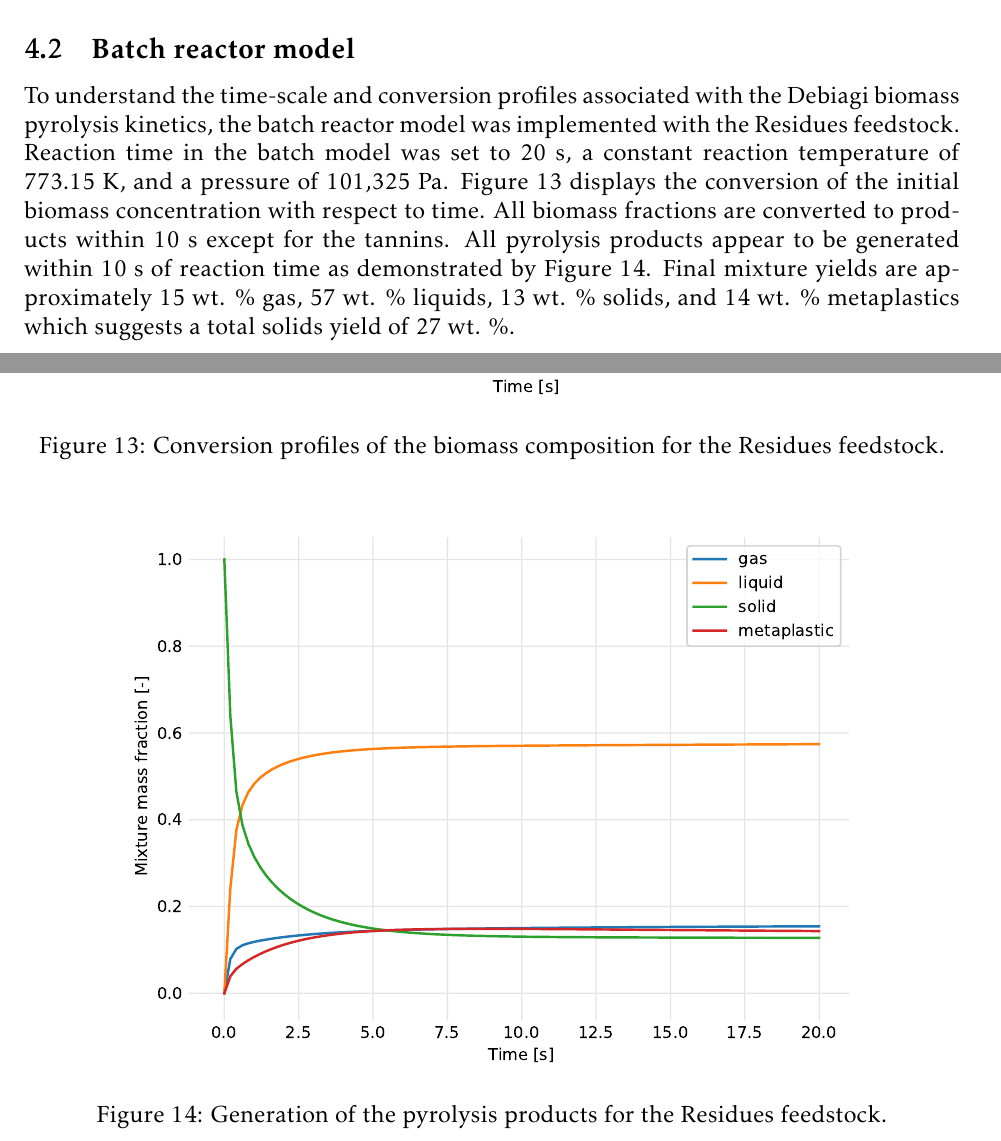
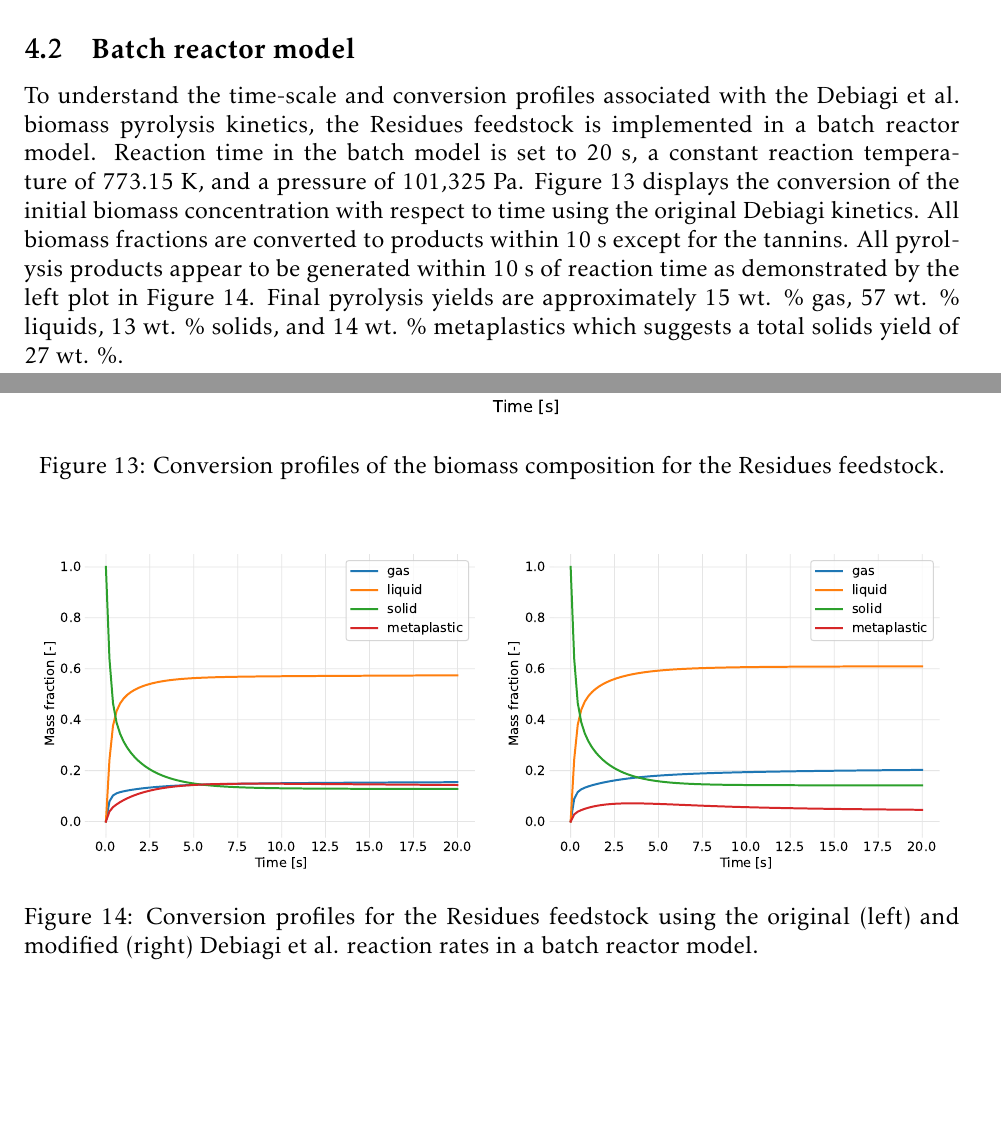
Before and after one commit to wigging/batch-cstr-pyrolysis, a LaTeX document (tex/main.tex, which reads tex/sections/results.tex): two parts of pages 34 and 35 of 44, joined at a grey line, cut so that both start at the same text, the shorter picture padded with empty space. Compiled offline with pdfLaTeX.

Commit message:
Update conversion profiles for batch reactor model

```diff
--- a/tex/sections/results.tex
+++ b/tex/sections/results.tex
@@ -464,7 +464,7 @@ The biomass characterization of the Residues feedstock is visually shown in Figu
 
 \subsection{Batch reactor model}
 
-To understand the time-scale and conversion profiles associated with the Debiagi biomass pyrolysis kinetics, the batch reactor model was implemented with the Residues feedstock. Reaction time in the batch model was set to 20 s, a constant reaction temperature of 773.15 K, and a pressure of 101,325 Pa. Figure \ref{fig:batch-biocomp} displays the conversion of the initial biomass concentration with respect to time. All biomass fractions are converted to products within 10 s except for the tannins. All pyrolysis products appear to be generated within 10 s of reaction time as demonstrated by Figure \ref{fig:batch-products}. Final mixture yields are approximately 15 wt. \% gas, 57 wt. \% liquids, 13 wt. \% solids, and 14 wt. \% metaplastics which suggests a total solids yield of 27 wt. \%.
+To understand the time-scale and conversion profiles associated with the Debiagi et al. biomass pyrolysis kinetics, the Residues feedstock is implemented in a batch reactor model. Reaction time in the batch model is set to 20 s, a constant reaction temperature of 773.15 K, and a pressure of 101,325 Pa. Figure \ref{fig:batch-biocomp} displays the conversion of the initial biomass concentration with respect to time using the original Debiagi kinetics. All biomass fractions are converted to products within 10 s except for the tannins. All pyrolysis products appear to be generated within 10 s of reaction time as demonstrated by the left plot in Figure \ref{fig:batch-products}. Final pyrolysis yields are approximately 15 wt. \% gas, 57 wt. \% liquids, 13 wt. \% solids, and 14 wt. \% metaplastics which suggests a total solids yield of 27 wt. \%.
 
 \begin{figure}[H]
     \centering
@@ -475,8 +475,9 @@ To understand the time-scale and conversion profiles associated with the Debiagi
 
 \begin{figure}[H]
     \centering
-    \includegraphics[width=0.8\textwidth]{figures/batch-products.pdf}
-    \caption{Generation of the pyrolysis products for the Residues feedstock.}
+    \includegraphics[width=0.49\textwidth]{figures/batch-products1.pdf}
+    \includegraphics[width=0.49\textwidth]{figures/batch-products2.pdf}
+    \caption{Conversion profiles for the Residues feedstock using the original (left) and modified (right) Debiagi et al. reaction rates in a batch reactor model.}
     \label{fig:batch-products}
 \end{figure}
 
```
Also changed, not shown: tex/figures/batch-products.pdf (deleted), tex/figures/batch-products1.pdf (added), tex/figures/batch-products2.pdf (added), tex/main.pdf, tex/sections/results.tex (2 more changed lines), 1 other file.
